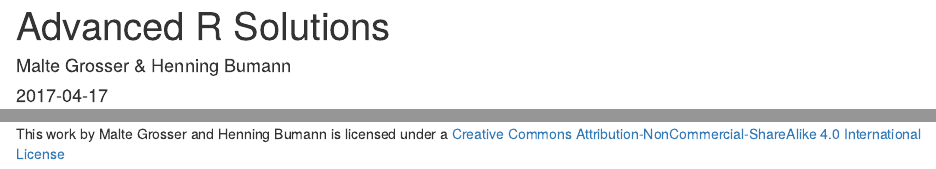
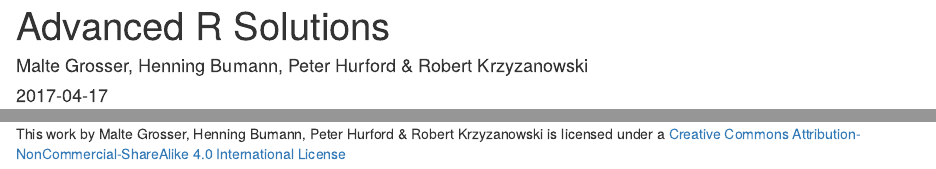
Before and after one commit to Tazinho/Advanced-R-Solutions, an R Markdown document (index.Rmd): the page in a window 1100 px wide, from its top, and a second part further down, joined at a grey line. Rendered offline with R 4.5, knitr and Pandoc, with nearby package versions; drawn as R Markdown's standard HTML page in place of the format the file asks for; some code elsewhere in the file could not run offline.

Commit message:
adden names to title and license.
Former-commit-id: d46dab2d1c313141324a70a8b4a28c70557b536b

````diff
--- a/index.Rmd
+++ b/index.Rmd
@@ -1,6 +1,6 @@
 ---
 title: "Advanced R Solutions"
-author: "Malte Grosser & Henning Bumann"
+author: "Malte Grosser, Henning Bumann, Peter Hurford & Robert Krzyzanowski"
 date: "`r Sys.Date()`"
 knit: "bookdown::render_book"
 site: bookdown::bookdown_site
@@ -139,4 +139,4 @@ knitr::write_bib(c(
 ), 'packages.bib')
 ```
 
-<a rel="license" href="http://creativecommons.org/licenses/by-nc-sa/4.0/"><img alt="Creative Commons License" style="border-width:0" src="https://i.creativecommons.org/l/by-nc-sa/4.0/88x31.png" /></a><br />This work by Malte Grosser and Henning Bumann is licensed under a <a rel="license" href="http://creativecommons.org/licenses/by-nc-sa/4.0/">Creative Commons Attribution-NonCommercial-ShareAlike 4.0 International License</a>
+<a rel="license" href="http://creativecommons.org/licenses/by-nc-sa/4.0/"><img alt="Creative Commons License" style="border-width:0" src="https://i.creativecommons.org/l/by-nc-sa/4.0/88x31.png" /></a><br />This work by Malte Grosser, Henning Bumann, Peter Hurford & Robert Krzyzanowski is licensed under a <a rel="license" href="http://creativecommons.org/licenses/by-nc-sa/4.0/">Creative Commons Attribution-NonCommercial-ShareAlike 4.0 International License</a>
````
